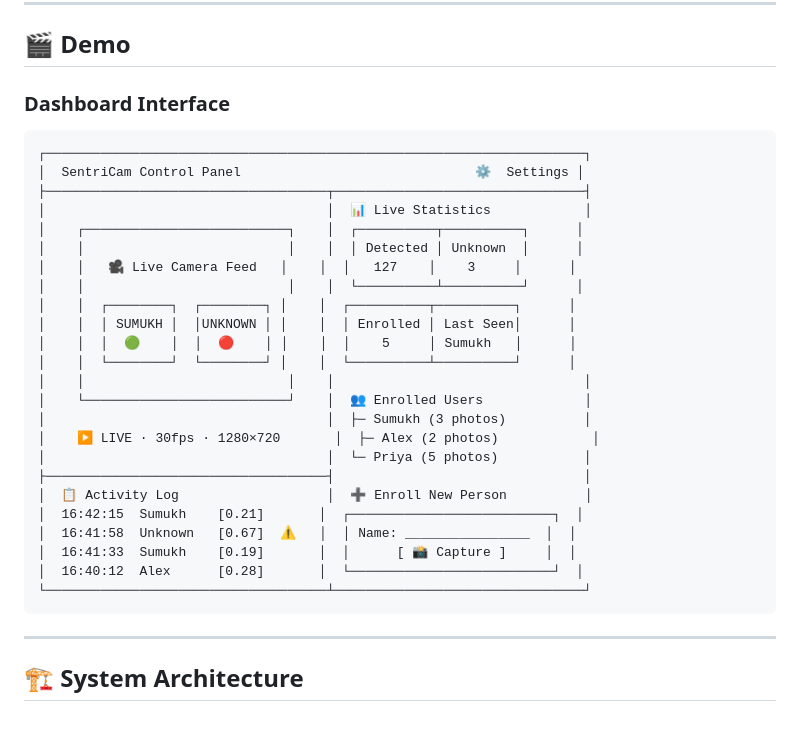
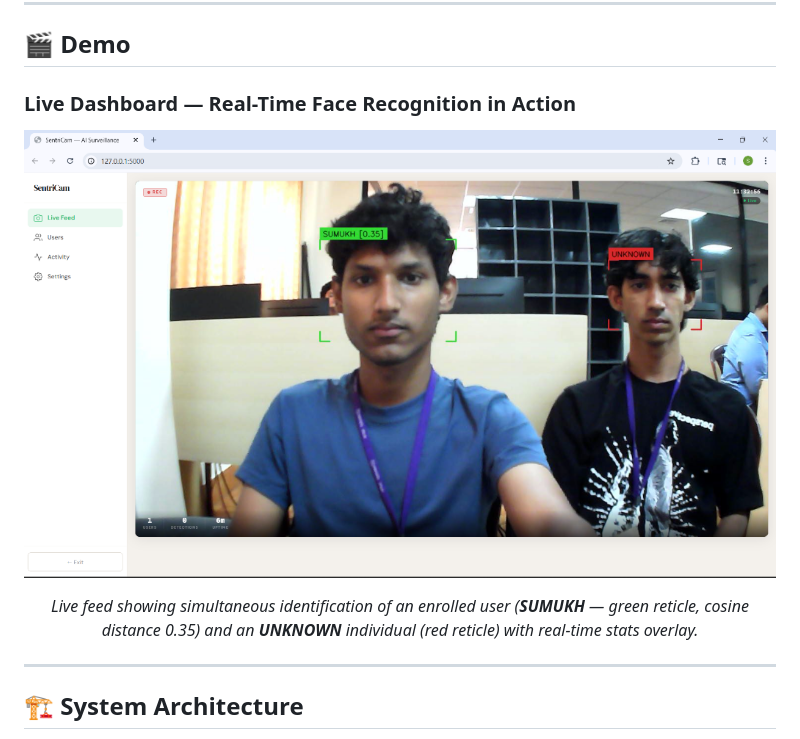
Before and after one commit to SumukhBhat005/Sentricam-Real-Time_FaceRecognition_Surveillance, a Markdown page: README.md, the part around the change. Rendered like a GitHub page; pictures changed too: demo.png (added).

Commit message:
docs: add live demo screenshot showing real-time face recognition

````diff
--- a/README.md
+++ b/README.md
@@ -83,34 +83,15 @@ Most facial recognition systems rely on cloud APIs (AWS Rekognition, Azure Face,
 
 ## 🎬 Demo
 
-### Dashboard Interface
+### Live Dashboard — Real-Time Face Recognition in Action
 
-```
-┌─────────────────────────────────────────────────────────────────────┐
-│  SentriCam Control Panel                              ⚙️  Settings │
-├────────────────────────────────────┬────────────────────────────────┤
-│                                    │  📊 Live Statistics            │
-│    ┌──────────────────────────┐    │  ┌──────────┬──────────┐      │
-│    │                          │    │  │ Detected │ Unknown  │      │
-│    │   🎥 Live Camera Feed   │    │  │   127    │    3     │      │
-│    │                          │    │  └──────────┴──────────┘      │
-│    │  ┌────────┐  ┌────────┐ │    │  ┌──────────┬──────────┐      │
-│    │  │ SUMUKH │  │UNKNOWN │ │    │  │ Enrolled │ Last Seen│      │
-│    │  │  🟢    │  │  🔴    │ │    │  │    5     │ Sumukh   │      │
-│    │  └────────┘  └────────┘ │    │  └──────────┴──────────┘      │
-│    │                          │    │                                │
-│    └──────────────────────────┘    │  👥 Enrolled Users             │
-│                                    │  ├─ Sumukh (3 photos)          │
-│    ▶ LIVE · 30fps · 1280×720       │  ├─ Alex (2 photos)            │
-│                                    │  └─ Priya (5 photos)           │
-├────────────────────────────────────┤                                │
-│  📋 Activity Log                   │  ➕ Enroll New Person          │
-│  16:42:15  Sumukh    [0.21]       │  ┌──────────────────────────┐  │
-│  16:41:58  Unknown   [0.67]  ⚠️   │  │ Name: ________________  │  │
-│  16:41:33  Sumukh    [0.19]       │  │      [ 📸 Capture ]     │  │
-│  16:40:12  Alex      [0.28]       │  └──────────────────────────┘  │
-└────────────────────────────────────┴────────────────────────────────┘
-```
+<div align="center">
+
+![SentriCam Live Demo — Identified user (SUMUKH, green) and unknown person (red) detected simultaneously in real-time](demo.png)
+
+*Live feed showing simultaneous identification of an enrolled user (**SUMUKH** — green reticle, cosine distance 0.35) and an **UNKNOWN** individual (red reticle) with real-time stats overlay.*
+
+</div>
 
 ---
 
````
